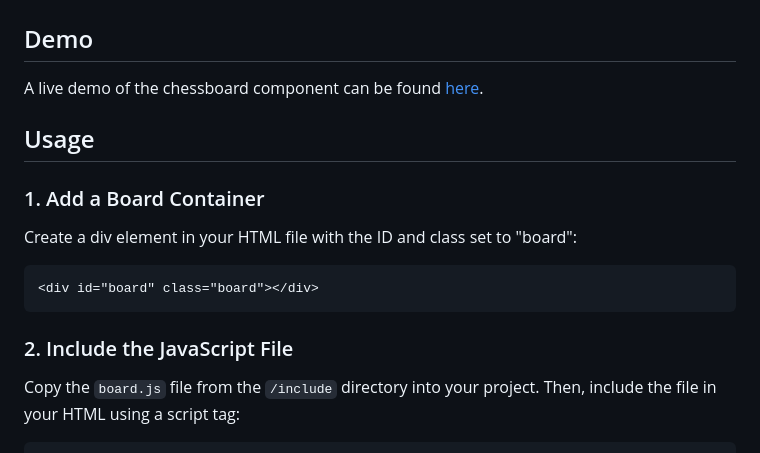
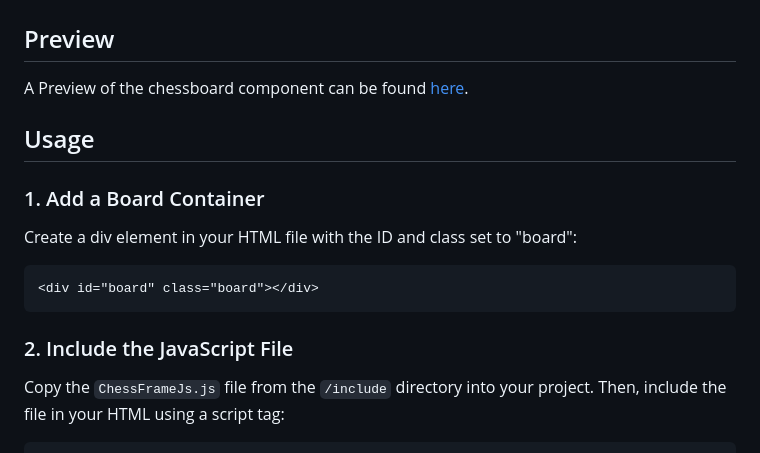
Before and after one commit to fru1tyJu1ce/chessboard-single-file-include, a Markdown page: README.md, the part around one of its changes. Drawn GitHub-style.

Commit message:
Update README.md
Signed-off-by: Vadim <mail@vadim.cx>

````diff
--- a/README.md
+++ b/README.md
@@ -7,9 +7,9 @@ This chess board is easily integrable with a single file, example below.
 
 ![alt text](screenshot/screenshot.png "screenshot chess-board")
 
-## Demo
+## Preview
 
-A live demo of the chessboard component can be found [here](https://fru1tyju1ce.github.io/ChessFrameJs/).
+A Preview of the chessboard component can be found [here](https://fru1tyju1ce.github.io/ChessFrameJs/).
 
 
 ## Usage
@@ -24,5 +24,5 @@ Create a div element in your HTML file with the ID and class set to "board":
 
 ### 2. Include the JavaScript File
 
-Copy the `board.js` file from the `/include` directory into your project. Then, include the file in your HTML using a script tag:
+Copy the `ChessFrameJs.js` file from the `/include` directory into your project. Then, include the file in your HTML using a script tag:
 ```html
````
Also changed, not shown: other parts of README.md (+1 -1 lines).
